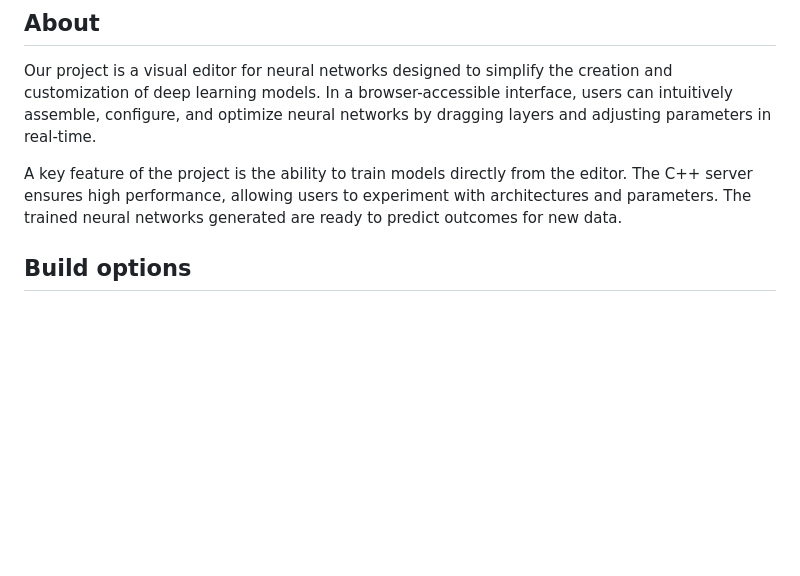
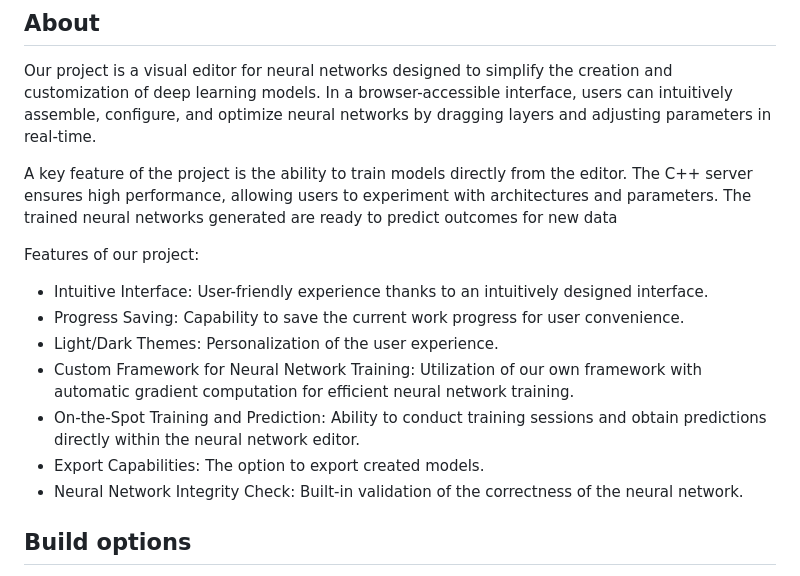
Before and after one commit to SPbuMinecraft/GraphicalEditorForNN, a Markdown page: README.md, the part around the change. Drawn GitHub-style; blank space fills up the shorter version.

Commit message:
Update Features

```diff
--- a/README.md
+++ b/README.md
@@ -16,7 +16,17 @@
 
 Our project is a visual editor for neural networks designed to simplify the creation and customization of deep learning models. In a browser-accessible interface, users can intuitively assemble, configure, and optimize neural networks by dragging layers and adjusting parameters in real-time.
 
-A key feature of the project is the ability to train models directly from the editor. The C++ server ensures high performance, allowing users to experiment with architectures and parameters. The trained neural networks generated are ready to predict outcomes for new data.
+A key feature of the project is the ability to train models directly from the editor. The C++ server ensures high performance, allowing users to experiment with architectures and parameters. The trained neural networks generated are ready to predict outcomes for new data
+
+Features of our project:
+
+* Intuitive Interface: User-friendly experience thanks to an intuitively designed interface.
+* Progress Saving: Capability to save the current work progress for user convenience.
+* Light/Dark Themes: Personalization of the user experience.
+* Custom Framework for Neural Network Training: Utilization of our own framework with automatic gradient computation for efficient neural network training.
+* On-the-Spot Training and Prediction: Ability to conduct training sessions and obtain predictions directly within the neural network editor.
+* Export Capabilities: The option to export created models.
+* Neural Network Integrity Check: Built-in validation of the correctness of the neural network.
 
 ## Build options
 
```
